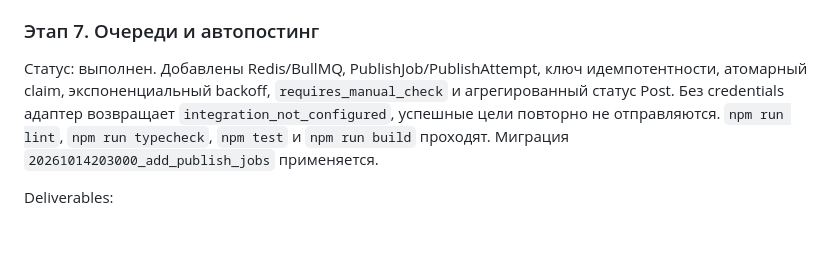
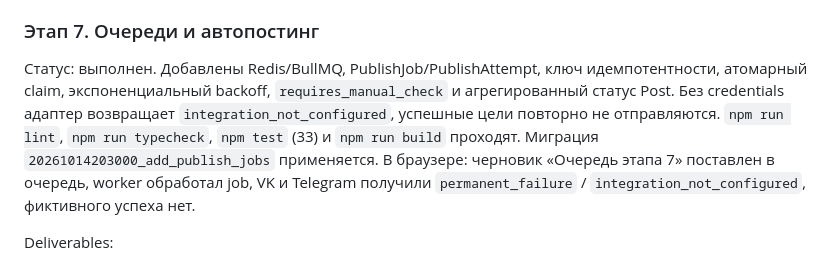
Before and after one commit to mahibaradav-wq/VK-agent-ai, a Markdown page: docs/implementation-plan.md, the part around the change. Rendered like a GitHub page; blank space fills up the shorter version.

Commit message:
Record stage seven queue verification
Browser check confirmed enqueue, worker processing, and honest
integration_not_configured failures for VK and Telegram targets.

Co-authored-by: mahibaradav-wq <mahibaradav-wq@users.noreply.github.com>

```diff
--- a/docs/implementation-plan.md
+++ b/docs/implementation-plan.md
@@ -193,7 +193,7 @@ Deliverables:
 
 ### Этап 7. Очереди и автопостинг
 
-Статус: выполнен. Добавлены Redis/BullMQ, PublishJob/PublishAttempt, ключ идемпотентности, атомарный claim, экспоненциальный backoff, `requires_manual_check` и агрегированный статус Post. Без credentials адаптер возвращает `integration_not_configured`, успешные цели повторно не отправляются. `npm run lint`, `npm run typecheck`, `npm test` и `npm run build` проходят. Миграция `20261014203000_add_publish_jobs` применяется.
+Статус: выполнен. Добавлены Redis/BullMQ, PublishJob/PublishAttempt, ключ идемпотентности, атомарный claim, экспоненциальный backoff, `requires_manual_check` и агрегированный статус Post. Без credentials адаптер возвращает `integration_not_configured`, успешные цели повторно не отправляются. `npm run lint`, `npm run typecheck`, `npm test` (33) и `npm run build` проходят. Миграция `20261014203000_add_publish_jobs` применяется. В браузере: черновик «Очередь этапа 7» поставлен в очередь, worker обработал job, VK и Telegram получили `permanent_failure` / `integration_not_configured`, фиктивного успеха нет.
 
 Deliverables:
 
```
